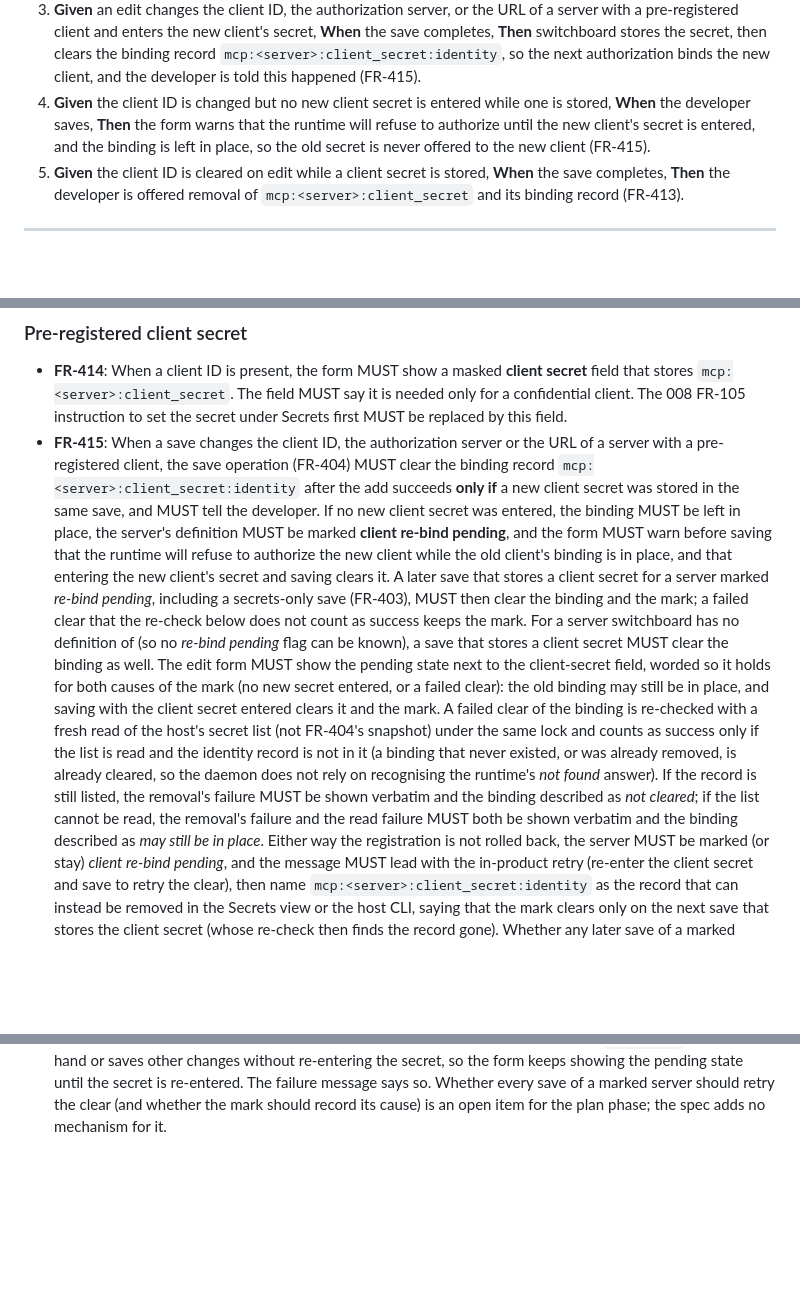
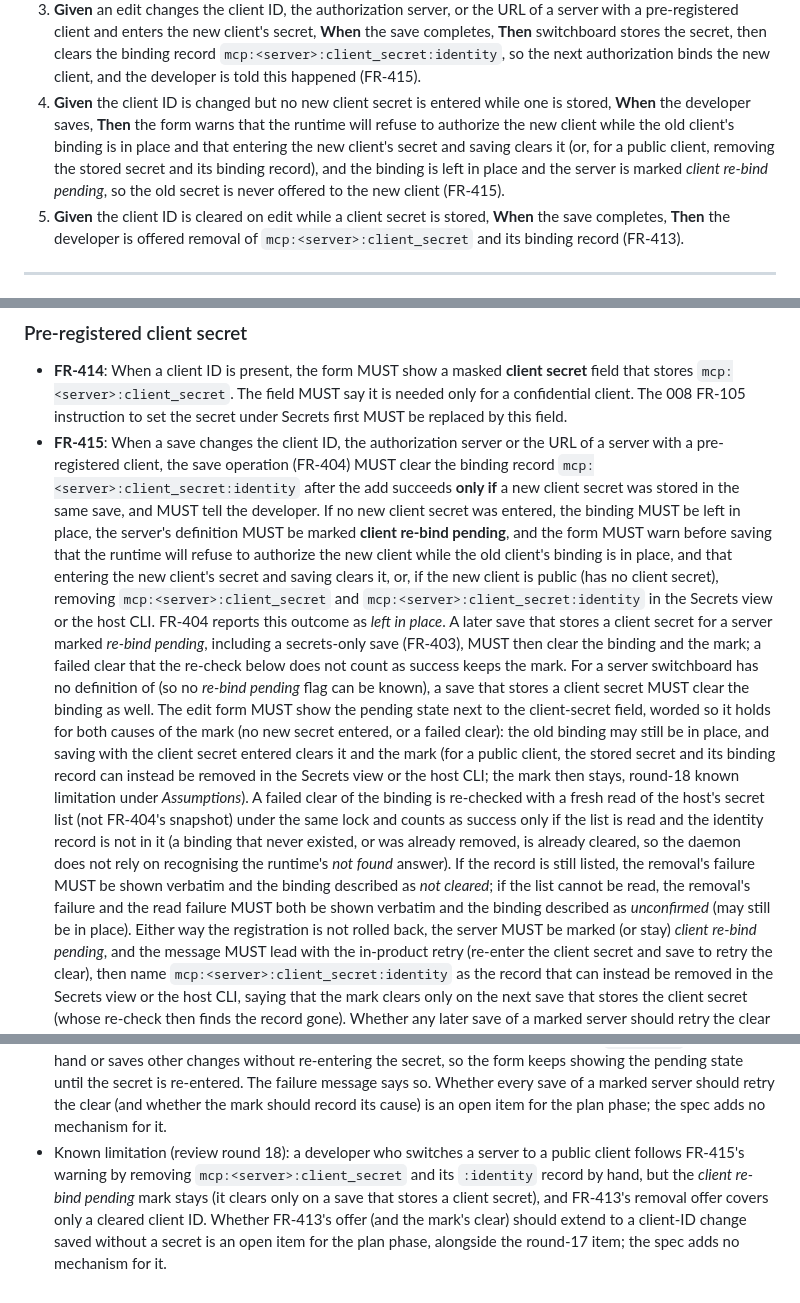
Before and after one commit to JamesClark123/switchboard, a Markdown page: specs/swi-21-feature-update-mcp-page/spec.md, 3 parts joined by grey strips. Drawn GitHub-style; blank space fills up the shorter version.

Commit message:
spec(swi-21): address review round 18 (US2 #4 uses FR-415's warning text and names the re-bind mark, one identity-outcome enum: not touched / left in place / cleared / not cleared / unconfirmed, warning adds the public-client path, FR-413 extension to a client-ID change recorded as a plan-phase open item)
Co-Authored-By: Claude Opus 5.5 <noreply@anthropic.com>

```diff
--- a/specs/swi-21-feature-update-mcp-page/spec.md
+++ b/specs/swi-21-feature-update-mcp-page/spec.md
@@ -252,9 +252,11 @@ provider's consent page.
    switchboard stores the secret, then clears the binding record `mcp:<server>:client_secret:identity`,
    so the next authorization binds the new client, and the developer is told this happened (FR-415).
 4. **Given** the client ID is changed but no new client secret is entered while one is stored, **When**
-   the developer saves, **Then** the form warns that the runtime will refuse to authorize until the new
-   client's secret is entered, and the binding is left in place, so the old secret is never offered to
-   the new client (FR-415).
+   the developer saves, **Then** the form warns that the runtime will refuse to authorize the new client
+   while the old client's binding is in place and that entering the new client's secret and saving
+   clears it (or, for a public client, removing the stored secret and its binding record), and the
+   binding is left in place and the server is marked *client re-bind pending*, so the old secret is
+   never offered to the new client (FR-415).
 5. **Given** the client ID is cleared on edit while a client secret is stored, **When** the save
    completes, **Then** the developer is offered removal of `mcp:<server>:client_secret` and its binding
    record (FR-413).
@@ -550,7 +553,9 @@ runtime adds it to recorded defaults).
   the developer. If no new client secret was entered, the binding MUST be left in place, the server's
   definition MUST be marked **client re-bind pending**, and the form MUST warn before saving that the
   runtime will refuse to authorize the new client while the old client's binding is in place, and that
-  entering the new client's secret and saving clears it. A later save that stores a
+  entering the new client's secret and saving clears it, or, if the new client is public (has no
+  client secret), removing `mcp:<server>:client_secret` and `mcp:<server>:client_secret:identity` in
+  the Secrets view or the host CLI. FR-404 reports this outcome as *left in place*. A later save that stores a
   client secret for a server marked *re-bind pending*, including a secrets-only save (FR-403), MUST then
   clear the binding and the mark; a failed clear that the re-check below does not count as success
   keeps the mark. For a server switchboard has no definition of (so no *re-bind
@@ -558,13 +563,14 @@ runtime adds it to recorded defaults).
   The edit form MUST show the pending state next to the client-secret
   field, worded so it holds for both causes of the mark (no new secret entered, or a failed clear):
   the old binding may still be in place, and saving with the client secret entered clears it and the
-  mark. A failed clear of the binding is re-checked with a fresh read of the host's secret list
+  mark (for a public client, the stored secret and its binding record can instead be removed in the
+  Secrets view or the host CLI; the mark then stays, round-18 known limitation under *Assumptions*). A failed clear of the binding is re-checked with a fresh read of the host's secret list
   (not FR-404's snapshot) under the same lock and counts as success only if the list is read and the
   identity record is not in it (a binding that never existed, or was already removed, is already
   cleared, so the daemon does not rely on recognising the runtime's *not found* answer). If the record
   is still listed, the removal's failure MUST be shown verbatim and the binding described as *not
   cleared*; if the list cannot be read, the removal's failure and the read failure MUST both be shown
-  verbatim and the binding described as *may still be in place*. Either way the registration is not
+  verbatim and the binding described as *unconfirmed* (may still be in place). Either way the registration is not
   rolled back, the server MUST be marked (or stay) *client re-bind pending*, and the message MUST lead
   with the in-product retry (re-enter the client secret and save to retry the clear), then name
   `mcp:<server>:client_secret:identity` as the record that can instead be removed in the Secrets view
@@ -842,3 +848,9 @@ runtime adds it to recorded defaults).
   keeps showing the pending state until the secret is re-entered. The failure message says so. Whether
   every save of a marked server should retry the clear (and whether the mark should record its cause)
   is an open item for the plan phase; the spec adds no mechanism for it.
+- Known limitation (review round 18): a developer who switches a server to a public client follows
+  FR-415's warning by removing `mcp:<server>:client_secret` and its `:identity` record by hand, but
+  the *client re-bind pending* mark stays (it clears only on a save that stores a client secret), and
+  FR-413's removal offer covers only a cleared client ID. Whether FR-413's offer (and the mark's clear)
+  should extend to a client-ID change saved without a secret is an open item for the plan phase,
+  alongside the round-17 item; the spec adds no mechanism for it.
```
Also changed, not shown: other parts of specs/swi-21-feature-update-mcp-page/spec.md (+2 -1 lines), 1 other file.
